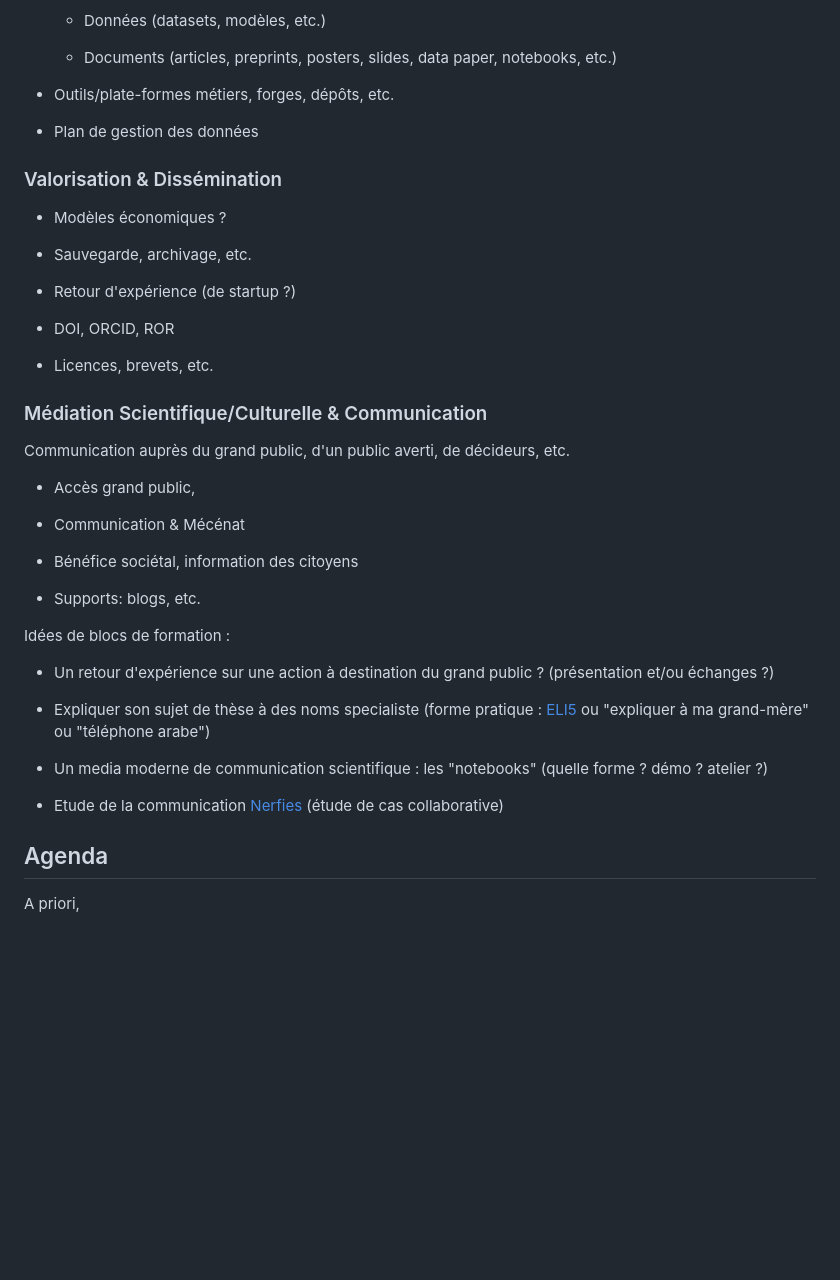
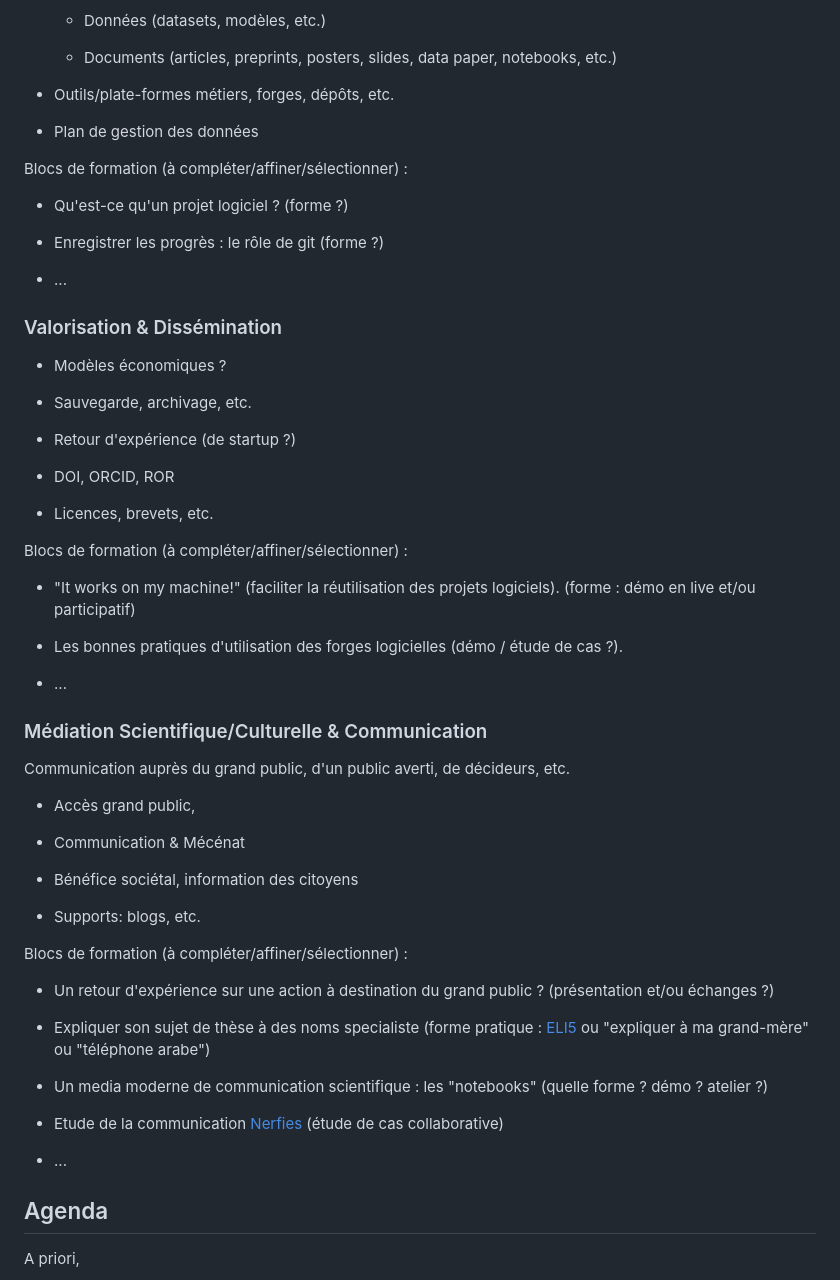
Before and after one commit to ITN-Mines-Paris/Formation, a Markdown page: README.md, the part around the change. Drawn GitHub-style; blank space fills up the shorter version.

```diff
--- a/README.md
+++ b/README.md
@@ -65,6 +65,14 @@ Thématiques
 
   - Plan de gestion des données
 
+Blocs de formation (à compléter/affiner/sélectionner) :
+
+  - Qu'est-ce qu'un projet logiciel ? (forme ?)
+
+  - Enregistrer les progrès : le rôle de git (forme ?)
+
+  - ...
+
 ### Valorisation & Dissémination
 
   - Modèles économiques ?
@@ -76,6 +84,14 @@ Thématiques
   - DOI, ORCID, ROR
 
   - Licences, brevets, etc.
+
+Blocs de formation (à compléter/affiner/sélectionner) :
+
+  - "It works on my machine!" (faciliter la réutilisation des projets logiciels). (forme : démo en live et/ou participatif)
+
+  - Les bonnes pratiques d'utilisation des forges logicielles (démo / étude de cas ?).
+
+  - ...
 
 ### Médiation Scientifique/Culturelle & Communication
 
@@ -89,7 +105,7 @@ Communication auprès du grand public, d'un public averti, de décideurs, etc.
 
   - Supports: blogs, etc.
 
-Idées de blocs de formation :
+Blocs de formation (à compléter/affiner/sélectionner) :
 
   - Un retour d'expérience sur une action à destination du grand public ? (présentation et/ou échanges ?)
 
@@ -98,6 +114,8 @@ Idées de blocs de formation :
   - Un media moderne de communication scientifique : les "notebooks" (quelle forme ? démo ? atelier ?)
 
   - Etude de la communication [Nerfies](https://nerfies.github.io/) (étude de cas collaborative)
+
+  - ...
 
 
 Agenda
```
